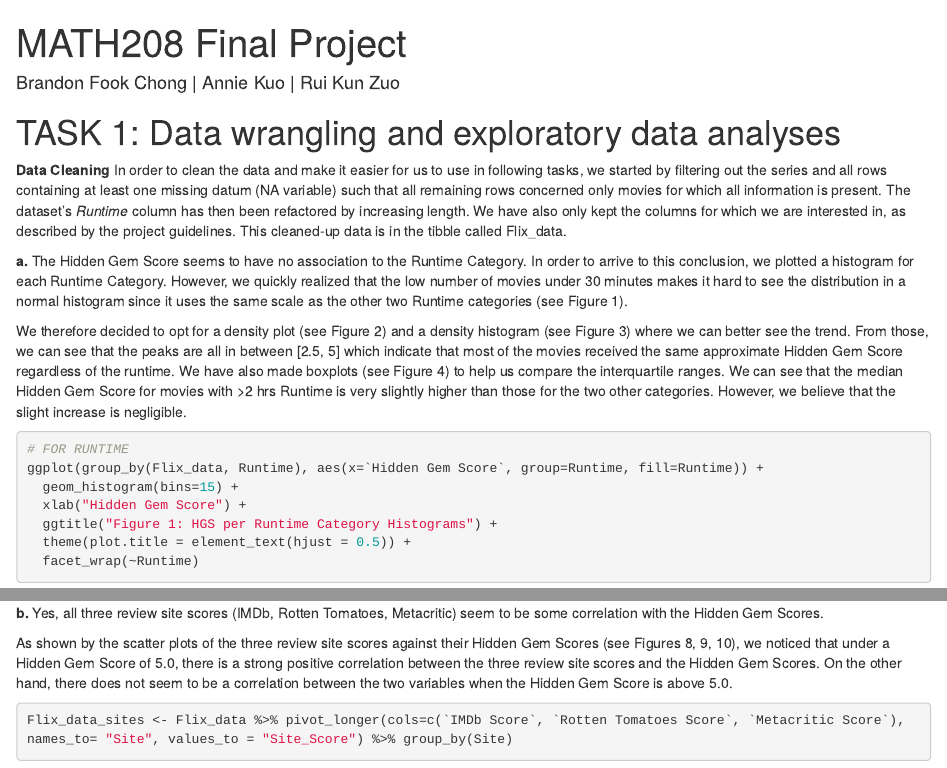
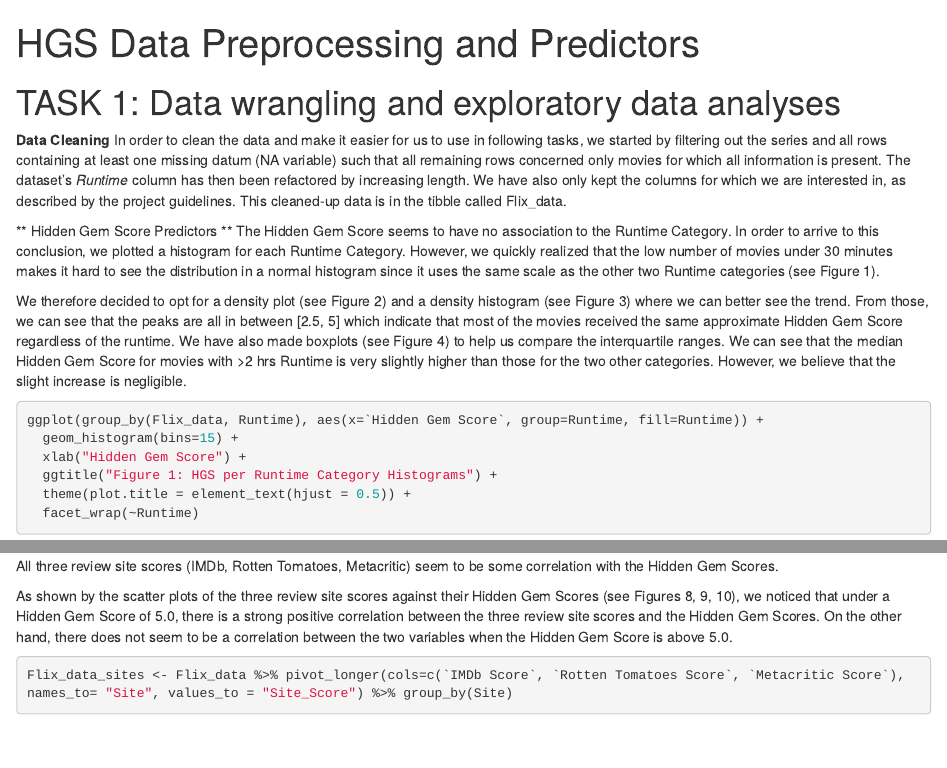
Before and after one commit to annie-kuo/movie-data-preprocessing-and-ratings-analysis, an R Markdown document (HGS Data Preprocessing and Predictors.rmd): the page in a window 1100 px wide, from its top, and a second part further down, joined at a grey line. Rendered offline with R 4.5, knitr and Pandoc, with nearby package versions; some code elsewhere in the file could not run offline.

Commit message:
Update HGS Data Preprocessing and Predictors.rmd

````diff
--- a/HGS Data Preprocessing and Predictors.rmd
+++ b/HGS Data Preprocessing and Predictors.rmd
@@ -1,6 +1,5 @@
 ---
-title: "MATH208 Final Project"
-author: "Brandon Fook Chong | Annie Kuo | Rui Kun Zuo"
+title: "HGS Data Preprocessing and Predictors"
 output:
   word_document: default
   html_document:
@@ -26,14 +25,13 @@ Flix_data <- filter(Flix_data, `Series or Movie`== "Movie") %>% na.omit() %>%
 **Data Cleaning**
 In order to clean the data and make it easier for us to use in following tasks, we started by filtering out the series and all rows containing at least one missing datum (NA variable) such that all remaining rows concerned only movies for which all information is present. The dataset's *Runtime* column has then been refactored by increasing length. We have also only kept the columns for which we are interested in, as described by the project guidelines. This cleaned-up data is in the tibble called Flix_data.
 
-**a.**
+** Hidden Gem Score Predictors **
 The Hidden Gem Score seems to have no association to the Runtime Category.
 In order to arrive to this conclusion, we plotted a histogram for each Runtime Category. However, we quickly realized that the low number of movies under 30 minutes makes it hard to see the distribution in a normal histogram since it uses the same scale as the other two Runtime categories (see Figure 1).
 
 We therefore decided to opt for a density plot (see Figure 2) and a density histogram (see Figure 3) where we can better see the trend. From those, we can see that the peaks are all in between [2.5, 5] which indicate that most of the movies received the same approximate Hidden Gem Score regardless of the runtime. We have also made boxplots (see Figure 4) to help us compare the interquartile ranges. We can see that the median Hidden Gem Score for movies with >2 hrs Runtime is very slightly higher than those for the two other categories. However, we believe that the slight increase is negligible.
 
-```{r Task 1a part 1: Runtime Categories}
-# FOR RUNTIME
+```{r Runtime Categories}
 ggplot(group_by(Flix_data, Runtime), aes(x=`Hidden Gem Score`, group=Runtime, fill=Runtime)) +
   geom_histogram(bins=15) +
   xlab("Hidden Gem Score") +
@@ -104,12 +100,11 @@ group_by(Flix_lang_sep, Languages)%>% summarise(count= n())
 ```
 
 
-**b.**
-Yes, all three review site scores (IMDb, Rotten Tomatoes, Metacritic) seem to be some correlation with the Hidden Gem Scores.
+All three review site scores (IMDb, Rotten Tomatoes, Metacritic) seem to be some correlation with the Hidden Gem Scores.
 
 As shown by the scatter plots of the three review site scores against their Hidden Gem Scores (see Figures 8, 9, 10), we noticed that under a Hidden Gem Score of 5.0, there is a strong positive correlation between the three review site scores and the Hidden Gem Scores. On the other hand, there does not seem to be a correlation between the two variables when the Hidden Gem Score is above 5.0.
 
-```{r Task 1b}
+```{r Review Site Scores}
 Flix_data_sites <- Flix_data %>% pivot_longer(cols=c(`IMDb Score`, `Rotten Tomatoes Score`, `Metacritic Score`), names_to= "Site", values_to = "Site_Score") %>% group_by(Site)
 
 ggplot(Flix_data, aes(y=`IMDb Score`, x=`Hidden Gem Score`)) +
````
Also changed, not shown: HGS Data Preprocessing and Predictors.rmd (10 more changed lines).
